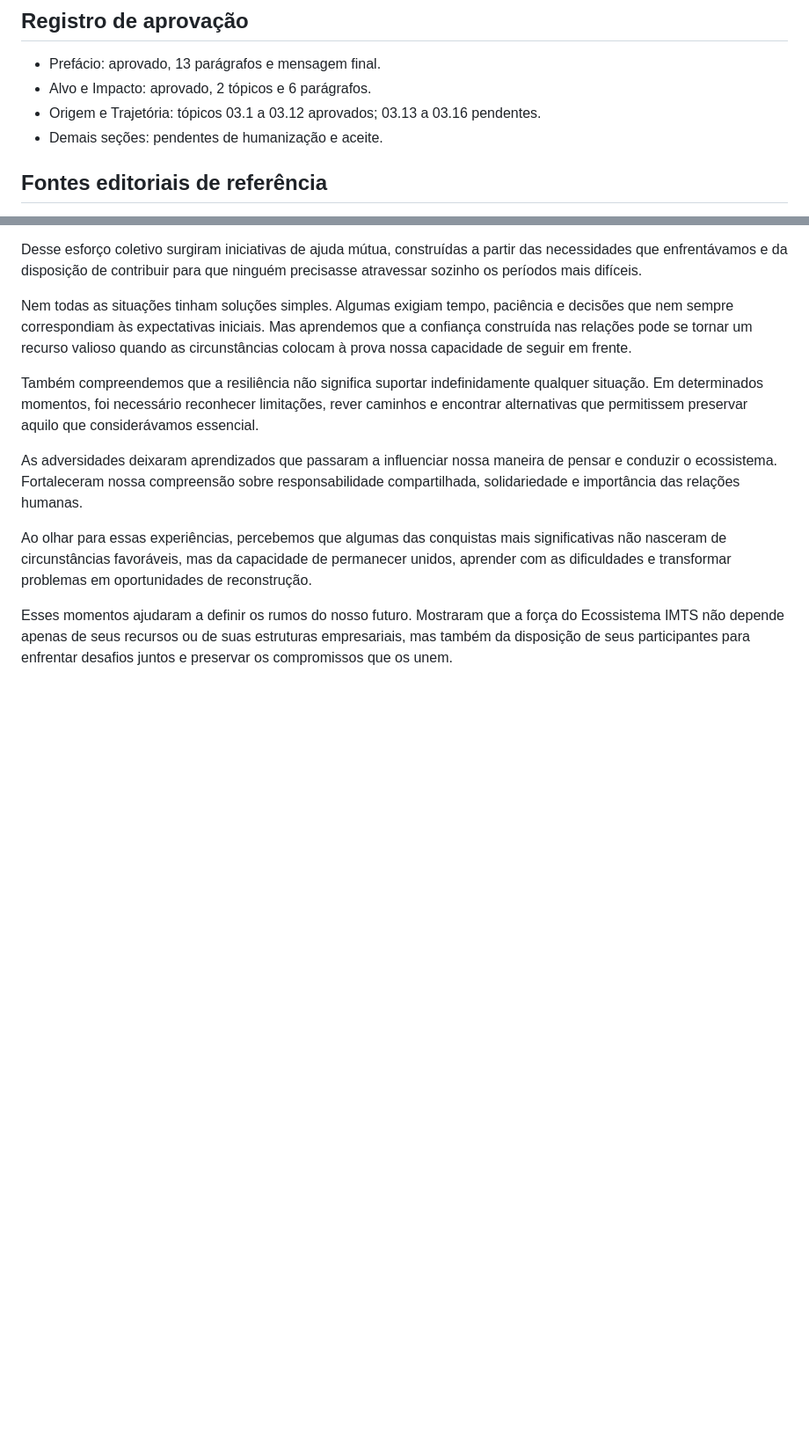
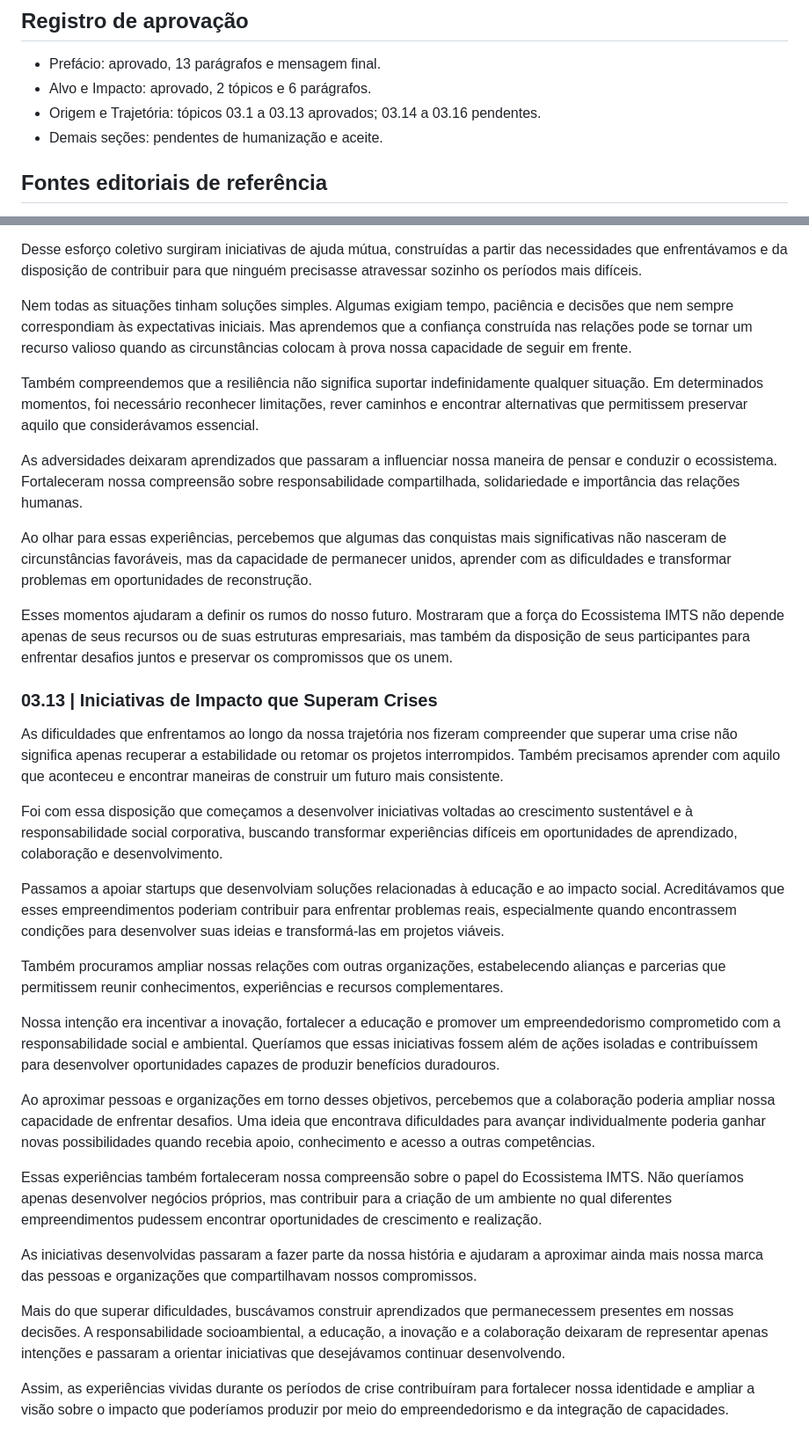
Before and after one commit to sistema-hue/soul-brand-imts, a Markdown page: dkp/SOUL_BRAND_DKP.md, 2 parts joined by grey strips. Shown at 88% size. Rendered like a GitHub page; blank space fills up the shorter version.

Commit message:
DKP Soul Brand: sincronizar integralmente 03.13 aprovado

```diff
--- a/dkp/SOUL_BRAND_DKP.md
+++ b/dkp/SOUL_BRAND_DKP.md
@@ -22,7 +22,7 @@
 
 - Prefácio: aprovado, 13 parágrafos e mensagem final.
 - Alvo e Impacto: aprovado, 2 tópicos e 6 parágrafos.
-- Origem e Trajetória: tópicos 03.1 a 03.12 aprovados; 03.13 a 03.16 pendentes.
+- Origem e Trajetória: tópicos 03.1 a 03.13 aprovados; 03.14 a 03.16 pendentes.
 - Demais seções: pendentes de humanização e aceite.
 
 ## Fontes editoriais de referência
@@ -308,3 +308,25 @@ As adversidades deixaram aprendizados que passaram a influenciar nossa maneira d
 Ao olhar para essas experiências, percebemos que algumas das conquistas mais significativas não nasceram de circunstâncias favoráveis, mas da capacidade de permanecer unidos, aprender com as dificuldades e transformar problemas em oportunidades de reconstrução.
 
 Esses momentos ajudaram a definir os rumos do nosso futuro. Mostraram que a força do Ecossistema IMTS não depende apenas de seus recursos ou de suas estruturas empresariais, mas também da disposição de seus participantes para enfrentar desafios juntos e preservar os compromissos que os unem.
+
+### 03.13 | Iniciativas de Impacto que Superam Crises
+
+As dificuldades que enfrentamos ao longo da nossa trajetória nos fizeram compreender que superar uma crise não significa apenas recuperar a estabilidade ou retomar os projetos interrompidos. Também precisamos aprender com aquilo que aconteceu e encontrar maneiras de construir um futuro mais consistente.
+
+Foi com essa disposição que começamos a desenvolver iniciativas voltadas ao crescimento sustentável e à responsabilidade social corporativa, buscando transformar experiências difíceis em oportunidades de aprendizado, colaboração e desenvolvimento.
+
+Passamos a apoiar startups que desenvolviam soluções relacionadas à educação e ao impacto social. Acreditávamos que esses empreendimentos poderiam contribuir para enfrentar problemas reais, especialmente quando encontrassem condições para desenvolver suas ideias e transformá-las em projetos viáveis.
+
+Também procuramos ampliar nossas relações com outras organizações, estabelecendo alianças e parcerias que permitissem reunir conhecimentos, experiências e recursos complementares.
+
+Nossa intenção era incentivar a inovação, fortalecer a educação e promover um empreendedorismo comprometido com a responsabilidade social e ambiental. Queríamos que essas iniciativas fossem além de ações isoladas e contribuíssem para desenvolver oportunidades capazes de produzir benefícios duradouros.
+
+Ao aproximar pessoas e organizações em torno desses objetivos, percebemos que a colaboração poderia ampliar nossa capacidade de enfrentar desafios. Uma ideia que encontrava dificuldades para avançar individualmente poderia ganhar novas possibilidades quando recebia apoio, conhecimento e acesso a outras competências.
+
+Essas experiências também fortaleceram nossa compreensão sobre o papel do Ecossistema IMTS. Não queríamos apenas desenvolver negócios próprios, mas contribuir para a criação de um ambiente no qual diferentes empreendimentos pudessem encontrar oportunidades de crescimento e realização.
+
+As iniciativas desenvolvidas passaram a fazer parte da nossa história e ajudaram a aproximar ainda mais nossa marca das pessoas e organizações que compartilhavam nossos compromissos.
+
+Mais do que superar dificuldades, buscávamos construir aprendizados que permanecessem presentes em nossas decisões. A responsabilidade socioambiental, a educação, a inovação e a colaboração deixaram de representar apenas intenções e passaram a orientar iniciativas que desejávamos continuar desenvolvendo.
+
+Assim, as experiências vividas durante os períodos de crise contribuíram para fortalecer nossa identidade e ampliar a visão sobre o impacto que poderíamos produzir por meio do empreendedorismo e da integração de capacidades.
```
